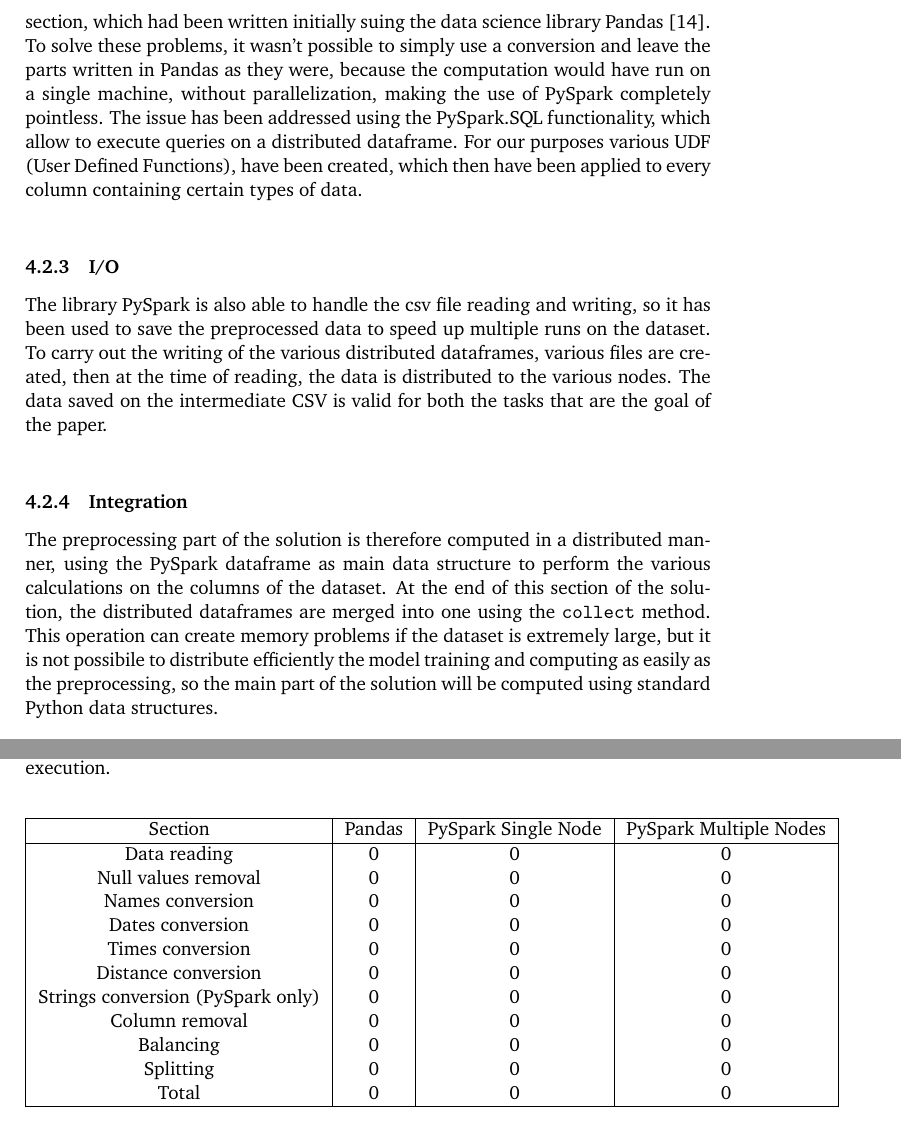
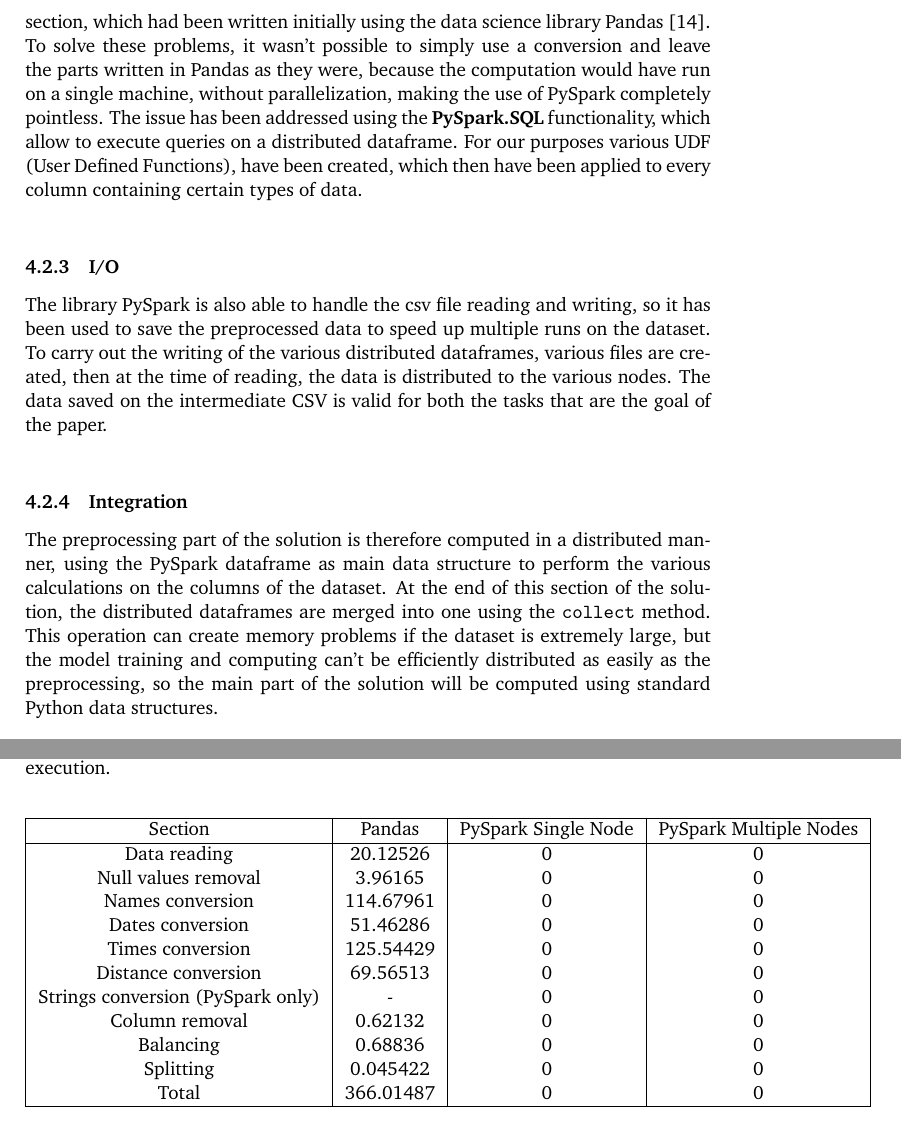
Before and after one commit to manuelelucchi/AirlineDeparture, a LaTeX document (report/report.tex): two parts of pages 6 and 9 of 16, joined at a grey line, cut so that both start at the same text. Compiled offline with pdfLaTeX.

Commit message:
Update report.tex

```diff
--- a/report/report.tex
+++ b/report/report.tex
@@ -175,9 +175,9 @@ The library handles automatically the work distribution on the available nodes t
 
 \subsubsection{Compatibility}
 
-The usage of this library created some compatibility issues, because the data structures used by PySpark were not compatible with various parts of the preprocessing section, which had been written initially suing the data science library Pandas \cite{pandas}.
+The usage of this library created some compatibility issues, because the data structures used by PySpark were not compatible with various parts of the preprocessing section, which had been written initially using the data science library Pandas \cite{pandas}.
 To solve these problems, it wasn't possible to simply use a conversion and leave the parts written in Pandas as they were, because the computation would have run on a single machine, without parallelization, making the use of PySpark completely pointless.
-The issue has been addressed using the PySpark.SQL functionality, which allow to execute queries on a distributed dataframe. For our purposes various UDF (User Defined Functions), have been created, which then have been applied to every column containing certain types of data.\\
+The issue has been addressed using the \textbf{PySpark.SQL} functionality, which allow to execute queries on a distributed dataframe. For our purposes various UDF (User Defined Functions), have been created, which then have been applied to every column containing certain types of data.\\
 
 \subsubsection{I/O}
 
@@ -186,8 +186,8 @@ The library PySpark is also able to handle the csv file reading and writing, so
 \subsubsection{Integration}
 
 The preprocessing part of the solution is therefore computed in a distributed manner, using the PySpark dataframe as main data structure to perform the various calculations on the columns of the dataset.
-At the end of this section of the solution, the distributed dataframes are merged into one using the \texttt{collect} method. This operation can create memory problems if the dataset is extremely large, but it is not possibile to distribute efficiently the model training
-and computing as easily as the preprocessing, so the main part of the solution will be computed using standard Python data structures.
+At the end of this section of the solution, the distributed dataframes are merged into one using the \texttt{collect} method. This operation can create memory problems if the dataset is extremely large, but the model training and computing can't be efficiently distributed
+as easily as the preprocessing, so the main part of the solution will be computed using standard Python data structures.
 
 %----------------------------------------------------------------------------------------
 %	MODEL
@@ -308,17 +308,17 @@ The numbers represents seconds of execution.
         \hline
         Section                           & Pandas & PySpark Single Node & PySpark Multiple Nodes \\
         \hline
-        Data reading                      & 0      & 0                   & 0                      \\
-        Null values removal               & 0      & 0                   & 0                      \\
-        Names conversion                  & 0      & 0                   & 0                      \\
-        Dates conversion                  & 0      & 0                   & 0                      \\
-        Times conversion                  & 0      & 0                   & 0                      \\
-        Distance conversion               & 0      & 0                   & 0                      \\
-        Strings conversion (PySpark only) & 0      & 0                   & 0                      \\
-        Column removal                    & 0      & 0                   & 0                      \\
-        Balancing                         & 0      & 0                   & 0                      \\
-        Splitting                         & 0      & 0                   & 0                      \\
-        Total                             & 0      & 0                   & 0                      \\
+        Data reading                      & 20.12526      & 0                   & 0                      \\
+        Null values removal               & 3.96165      & 0                   & 0                      \\
+        Names conversion                  & 114.67961      & 0                   & 0                      \\
+        Dates conversion                  & 51.46286      & 0                   & 0                      \\
+        Times conversion                  & 125.54429      & 0                   & 0                      \\
+        Distance conversion               & 69.56513      & 0                   & 0                      \\
+        Strings conversion (PySpark only) & -      & 0                   & 0                      \\
+        Column removal                    & 0.62132      & 0                   & 0                      \\
+        Balancing                         & 0.68836      & 0                   & 0                      \\
+        Splitting                         & 0.045422      & 0                   & 0                      \\
+        Total                             & 366.01487      & 0                   & 0                      \\
 
         \hline
     \end{tabular}
```
Also changed, not shown: report/report.tex (12 more changed lines).
